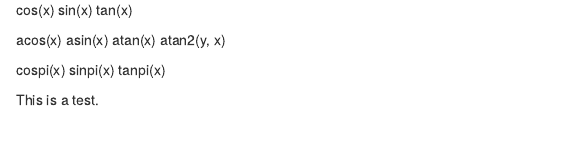
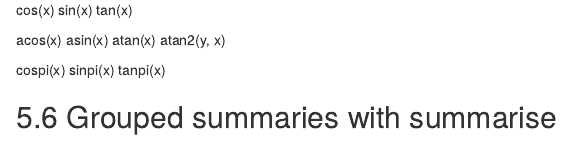
Before and after one commit to InfiniteCuriosity/R_for_data_science, an R Markdown document (3 Data Transformation with dplyr.Rmd): the page in a window 1100 px wide, from 9470 px down. Rendered offline with R 4.5, knitr and Pandoc, with nearby package versions; some code elsewhere in the file could not run offline.

Commit message:
Starting section 5.6

```diff
--- a/3 Data Transformation with dplyr.Rmd
+++ b/3 Data Transformation with dplyr.Rmd
@@ -440,4 +440,4 @@ cospi(x)
 sinpi(x)
 tanpi(x)
 
-This is a test.
+## 5.6 Grouped summaries with summarise
```
